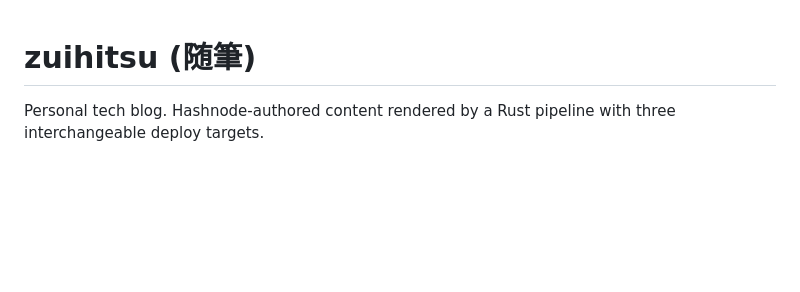
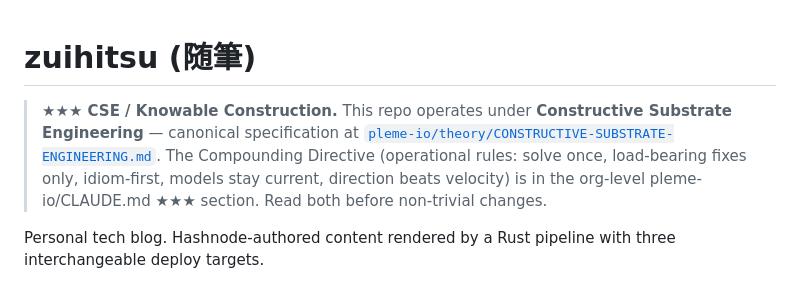
Before and after one commit to pleme-io/zuihitsu, a Markdown page: CLAUDE.md, the part around the change. GitHub-like rendering; blank space fills up the shorter version.

Commit message:
CLAUDE.md: cse-lint added CSE pointer

```diff
--- a/CLAUDE.md
+++ b/CLAUDE.md
@@ -1,4 +1,7 @@
 # zuihitsu (随筆)
+
+> **★★★ CSE / Knowable Construction.** This repo operates under **Constructive Substrate Engineering** — canonical specification at [`pleme-io/theory/CONSTRUCTIVE-SUBSTRATE-ENGINEERING.md`](https://github.com/pleme-io/theory/blob/main/CONSTRUCTIVE-SUBSTRATE-ENGINEERING.md). The Compounding Directive (operational rules: solve once, load-bearing fixes only, idiom-first, models stay current, direction beats velocity) is in the org-level pleme-io/CLAUDE.md ★★★ section. Read both before non-trivial changes.
+
 
 Personal tech blog. Hashnode-authored content rendered by a Rust pipeline
 with three interchangeable deploy targets.
```
